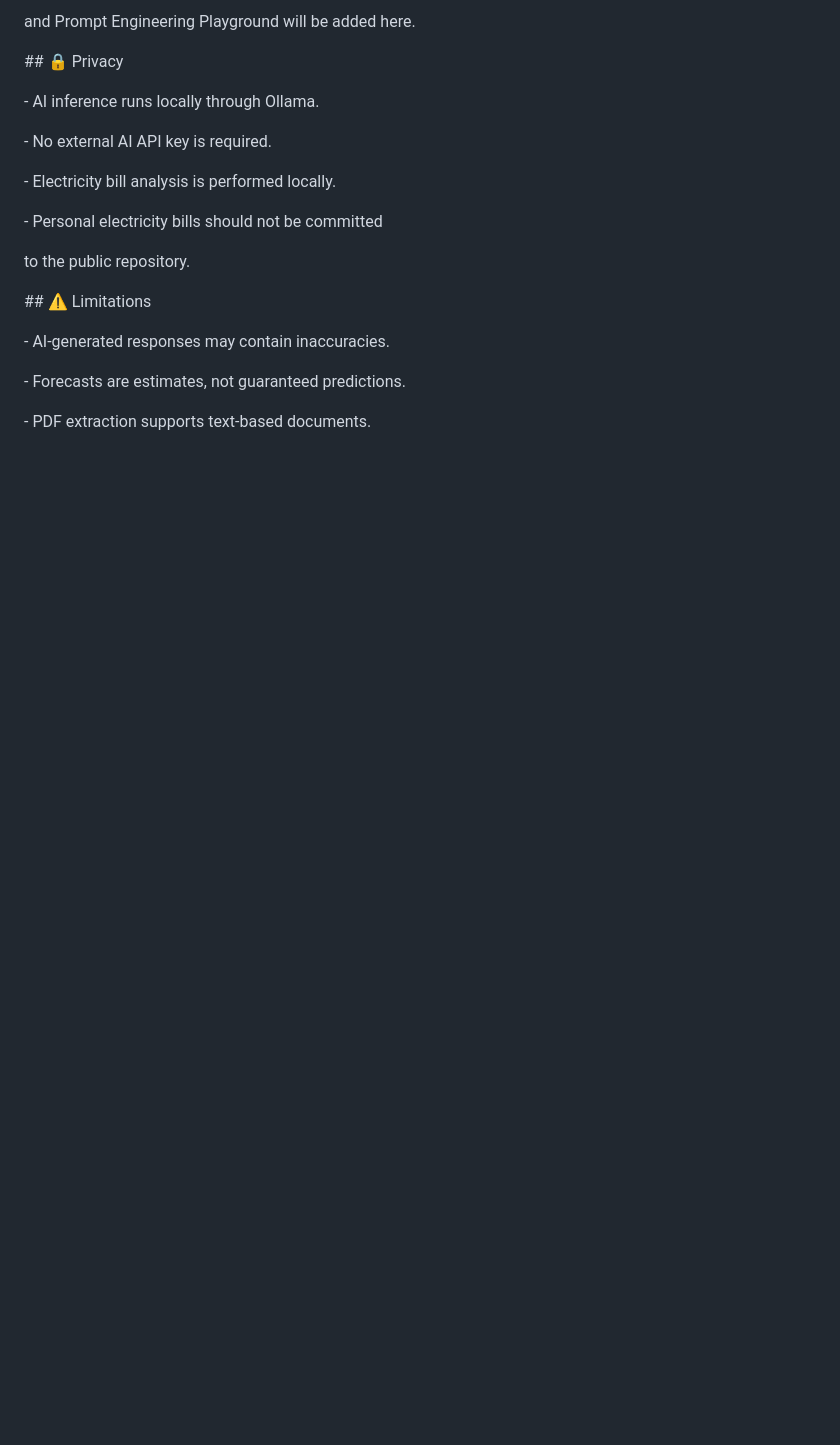
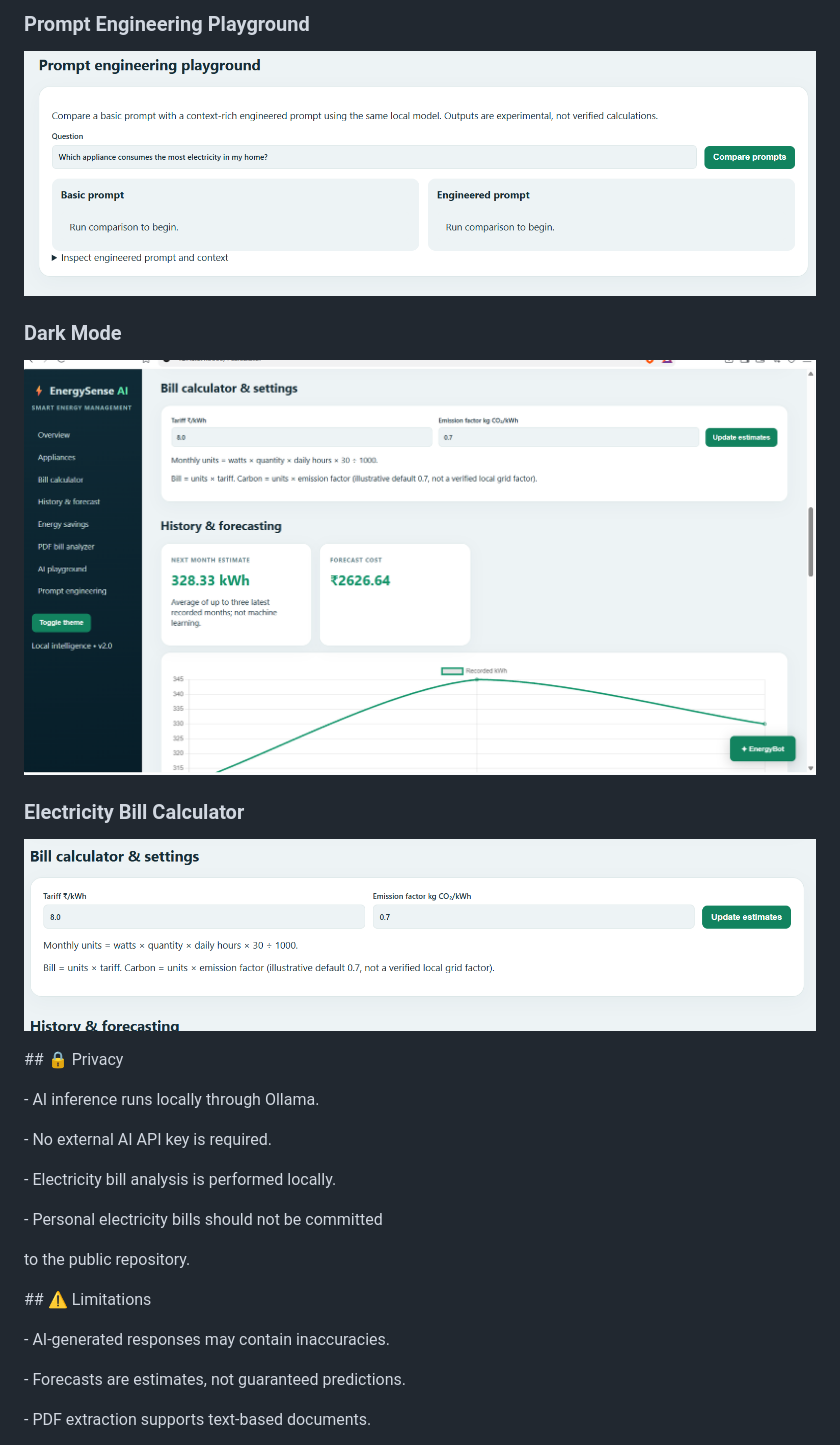
Before and after one commit to kuldeepkumarnaga77-sys/EnergySense-AI, a Markdown page: README.md, the part around one of its changes. Rendered like a GitHub page; pictures changed too: screenshots/calculator.png (added), screenshots/dark-mode.png (added), screenshots/playground.png (added); blank space fills up the shorter version.

```diff
--- a/README.md
+++ b/README.md
@@ -266,5 +271,12 @@ Screenshots of the dashboard, AI chatbot, PDF analyzer
 
-and Prompt Engineering Playground will be added here.
+### Prompt Engineering Playground
+![Playground](./screenshots/playground.png)
+
+### Dark Mode
+![Dark Mode](./screenshots/dark-mode.png)
+
+### Electricity Bill Calculator
+![Calculator](./screenshots/calculator.png)
 
 
 
```
Also changed, not shown: other parts of README.md (+7 -2 lines), screenshots/chatbot.png (added), screenshots/dashboard.png (added), screenshots/pdf-analyzer.png (added).
